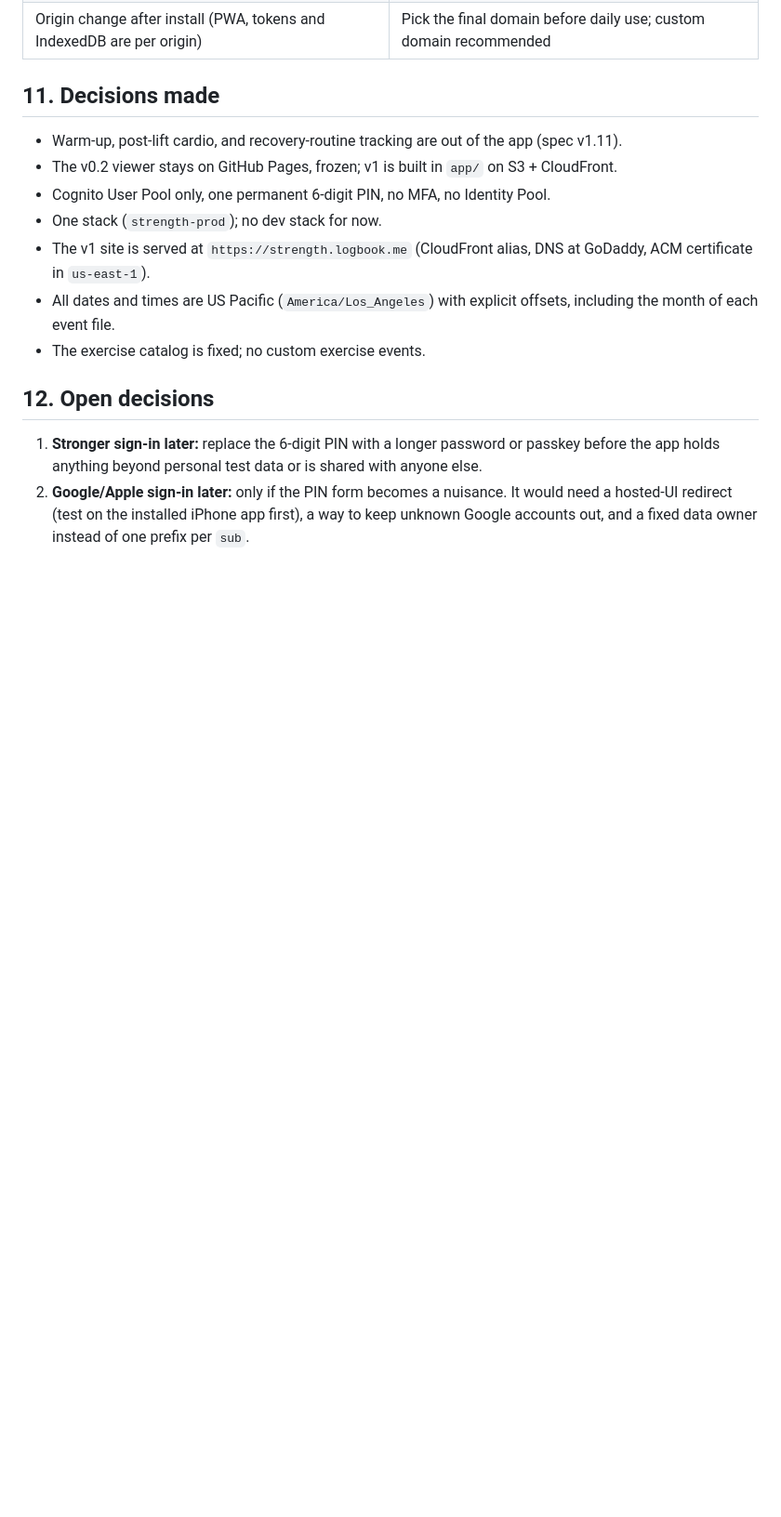
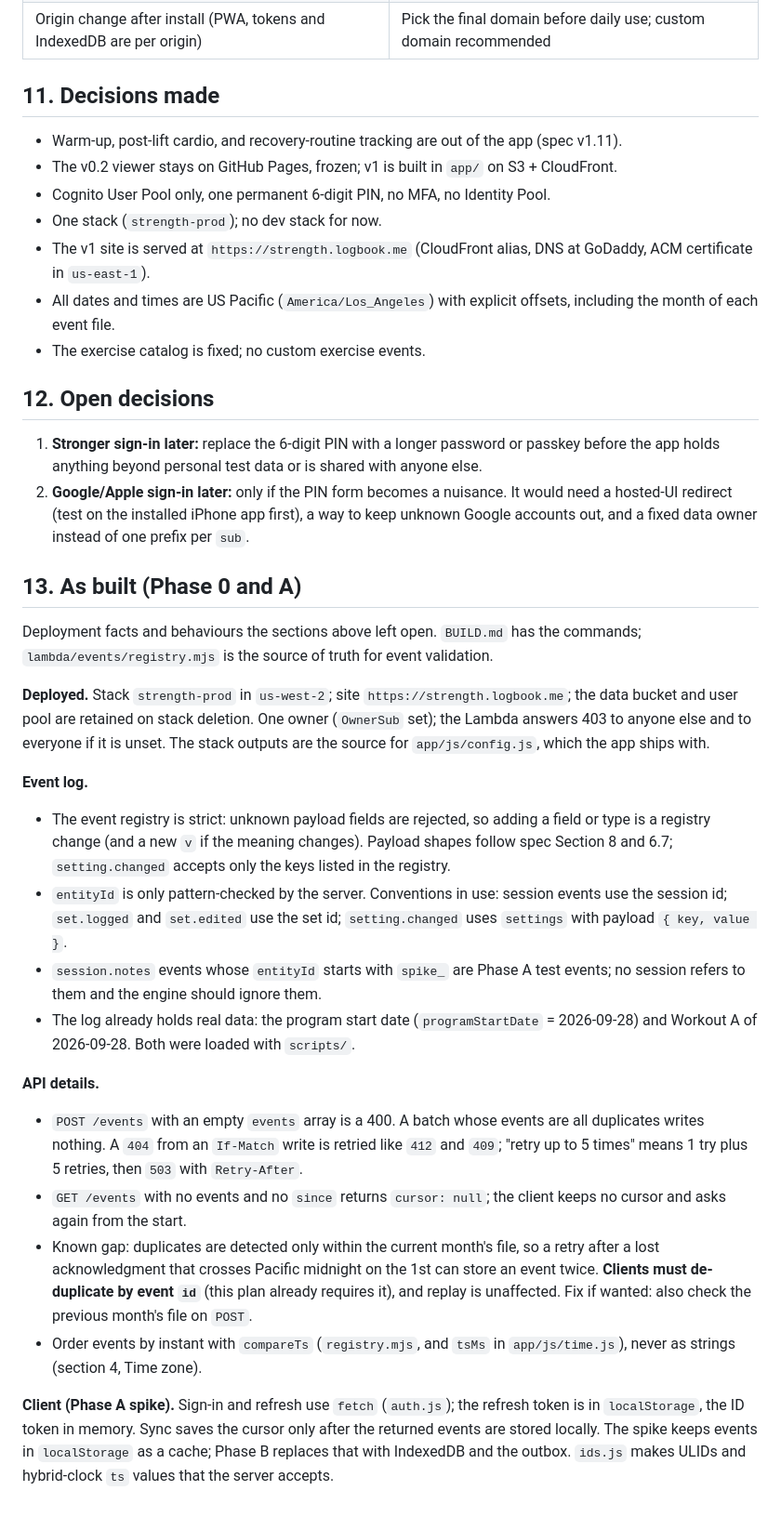
Before and after one commit to kathishah/strength, a Markdown page: DEPLOYMENT-PLAN.md, the part around one of its changes. Shown at 93% size. Rendered like a GitHub page; blank space fills up the shorter version.

```diff
--- a/DEPLOYMENT-PLAN.md
+++ b/DEPLOYMENT-PLAN.md
@@ -185,3 +192,22 @@ Phase C can start in parallel with A and B, since the engine has no dependencies
 ## 12. Open decisions
 1. **Stronger sign-in later:** replace the 6-digit PIN with a longer password or passkey before the app holds anything beyond personal test data or is shared with anyone else.
 2. **Google/Apple sign-in later:** only if the PIN form becomes a nuisance. It would need a hosted-UI redirect (test on the installed iPhone app first), a way to keep unknown Google accounts out, and a fixed data owner instead of one prefix per `sub`.
+
+## 13. As built (Phase 0 and A)
+Deployment facts and behaviours the sections above left open. `BUILD.md` has the commands; `lambda/events/registry.mjs` is the source of truth for event validation.
+
+**Deployed.** Stack `strength-prod` in `us-west-2`; site `https://strength.logbook.me`; the data bucket and user pool are retained on stack deletion. One owner (`OwnerSub` set); the Lambda answers 403 to anyone else and to everyone if it is unset. The stack outputs are the source for `app/js/config.js`, which the app ships with.
+
+**Event log.**
+- The event registry is strict: unknown payload fields are rejected, so adding a field or type is a registry change (and a new `v` if the meaning changes). Payload shapes follow spec Section 8 and 6.7; `setting.changed` accepts only the keys listed in the registry.
+- `entityId` is only pattern-checked by the server. Conventions in use: session events use the session id; `set.logged` and `set.edited` use the set id; `setting.changed` uses `settings` with payload `{ key, value }`.
+- `session.notes` events whose `entityId` starts with `spike_` are Phase A test events; no session refers to them and the engine should ignore them.
+- The log already holds real data: the program start date (`programStartDate` = 2026-09-28) and Workout A of 2026-09-28. Both were loaded with `scripts/`.
+
+**API details.**
+- `POST /events` with an empty `events` array is a 400. A batch whose events are all duplicates writes nothing. A `404` from an `If-Match` write is retried like `412` and `409`; "retry up to 5 times" means 1 try plus 5 retries, then `503` with `Retry-After`.
+- `GET /events` with no events and no `since` returns `cursor: null`; the client keeps no cursor and asks again from the start.
+- Known gap: duplicates are detected only within the current month's file, so a retry after a lost acknowledgment that crosses Pacific midnight on the 1st can store an event twice. **Clients must de-duplicate by event `id`** (this plan already requires it), and replay is unaffected. Fix if wanted: also check the previous month's file on `POST`.
+- Order events by instant with `compareTs` (`registry.mjs`, and `tsMs` in `app/js/time.js`), never as strings (section 4, Time zone).
+
+**Client (Phase A spike).** Sign-in and refresh use `fetch` (`auth.js`); the refresh token is in `localStorage`, the ID token in memory. Sync saves the cursor only after the returned events are stored locally. The spike keeps events in `localStorage` as a cache; Phase B replaces that with IndexedDB and the outbox. `ids.js` makes ULIDs and hybrid-clock `ts` values that the server accepts.
```
Also changed, not shown: other parts of DEPLOYMENT-PLAN.md (+16 -9 lines), BUILD.md (+3 -3 lines).
